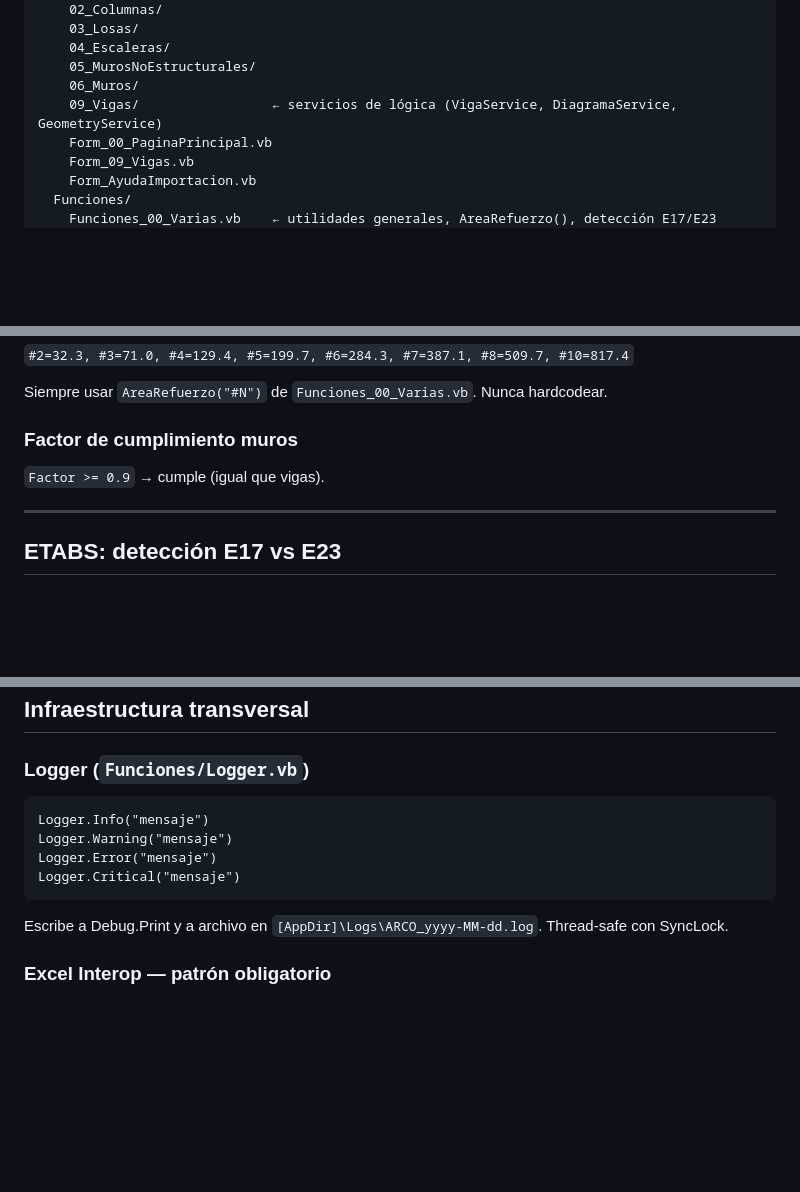
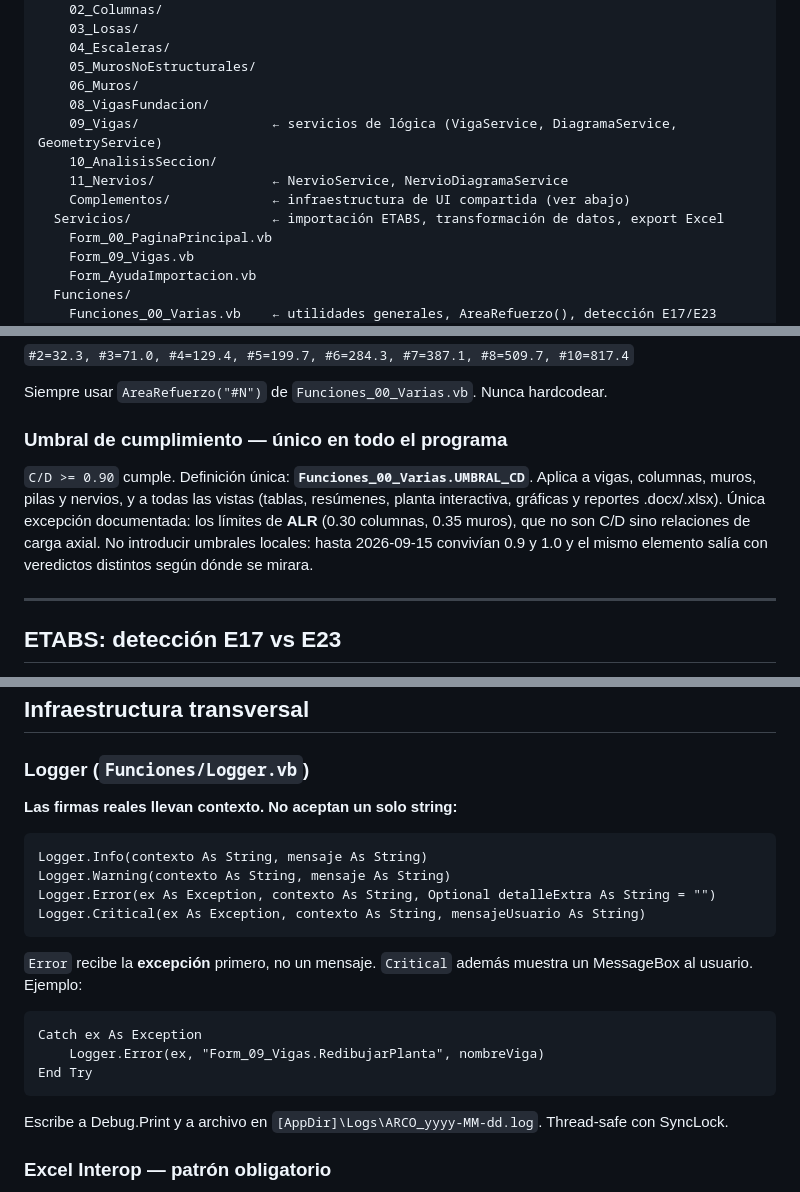
Before and after one commit to VidalesFrank/ARCO_2, a Markdown page: CLAUDE.md, 3 parts joined by grey strips. Rendered like a GitHub page; blank space fills up the shorter version.

````diff
--- a/CLAUDE.md
+++ b/CLAUDE.md
@@ -30,7 +30,12 @@ DiagramaInteracción/          ← proyecto VB.NET principal
     04_Escaleras/
     05_MurosNoEstructurales/
     06_Muros/
+    08_VigasFundacion/
     09_Vigas/                 ← servicios de lógica (VigaService, DiagramaService, GeometryService)
+    10_AnalisisSeccion/
+    11_Nervios/               ← NervioService, NervioDiagramaService
+    Complementos/             ← infraestructura de UI compartida (ver abajo)
+  Servicios/                  ← importación ETABS, transformación de datos, export Excel
     Form_00_PaginaPrincipal.vb
     Form_09_Vigas.vb
     Form_AyudaImportacion.vb
@@ -65,8 +70,14 @@ Cada módulo tiene su propia lista de combinaciones de diseño seleccionadas por
 
 Siempre usar `AreaRefuerzo("#N")` de `Funciones_00_Varias.vb`. Nunca hardcodear.
 
-### Factor de cumplimiento muros
-`Factor >= 0.9` → cumple (igual que vigas).
+### Umbral de cumplimiento — único en todo el programa
+`C/D >= 0.90` cumple. Definición única: **`Funciones_00_Varias.UMBRAL_CD`**.
+Aplica a vigas, columnas, muros, pilas y nervios, y a todas las vistas
+(tablas, resúmenes, planta interactiva, gráficas y reportes .docx/.xlsx).
+Única excepción documentada: los límites de **ALR** (0.30 columnas,
+0.35 muros), que no son C/D sino relaciones de carga axial.
+No introducir umbrales locales: hasta 2026-09-15 convivían 0.9 y 1.0 y el
+mismo elemento salía con veredictos distintos según dónde se mirara.
 
 ---
 
@@ -178,11 +189,19 @@ Tablas: Tabla_Demandas, Ref_Superior, Ref_Inferior, Ref_Transversal, Tabla_Resul
 ## Infraestructura transversal
 
 ### Logger (`Funciones/Logger.vb`)
+**Las firmas reales llevan contexto. No aceptan un solo string:**
 ```vb
-Logger.Info("mensaje")
-Logger.Warning("mensaje")
-Logger.Error("mensaje")
-Logger.Critical("mensaje")
+Logger.Info(contexto As String, mensaje As String)
+Logger.Warning(contexto As String, mensaje As String)
+Logger.Error(ex As Exception, contexto As String, Optional detalleExtra As String = "")
+Logger.Critical(ex As Exception, contexto As String, mensajeUsuario As String)
+```
+`Error` recibe la **excepción** primero, no un mensaje. `Critical` además
+muestra un MessageBox al usuario. Ejemplo:
+```vb
+Catch ex As Exception
+    Logger.Error(ex, "Form_09_Vigas.RedibujarPlanta", nombreViga)
+End Try
 ```
 Escribe a Debug.Print y a archivo en `[AppDir]\Logs\ARCO_yyyy-MM-dd.log`. Thread-safe con SyncLock.
 
````
Also changed, not shown: other parts of CLAUDE.md (+84 -0 lines).
